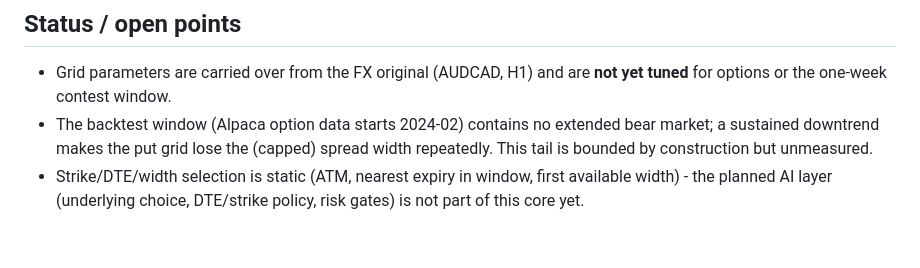
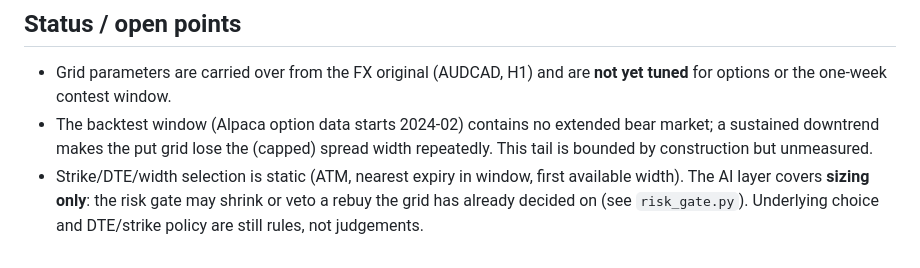
Before and after one commit to Hanky27/KangarooOptions, a Markdown page: README.md, the part around the change. GitHub-like rendering.

```diff
--- a/README.md
+++ b/README.md
@@ -280,5 +280,7 @@ no retries, no fallbacks.
   (capped) spread width repeatedly. This tail is bounded by construction
   but unmeasured.
 - Strike/DTE/width selection is static (ATM, nearest expiry in window,
-  first available width) - the planned AI layer (underlying choice,
-  DTE/strike policy, risk gates) is not part of this core yet.
+  first available width). The AI layer covers **sizing only**: the risk
+  gate may shrink or veto a rebuy the grid has already decided on (see
+  `risk_gate.py`). Underlying choice and DTE/strike policy are still
+  rules, not judgements.
```
Also changed, not shown: SUBMISSION.md (added, +162 -0 lines).
